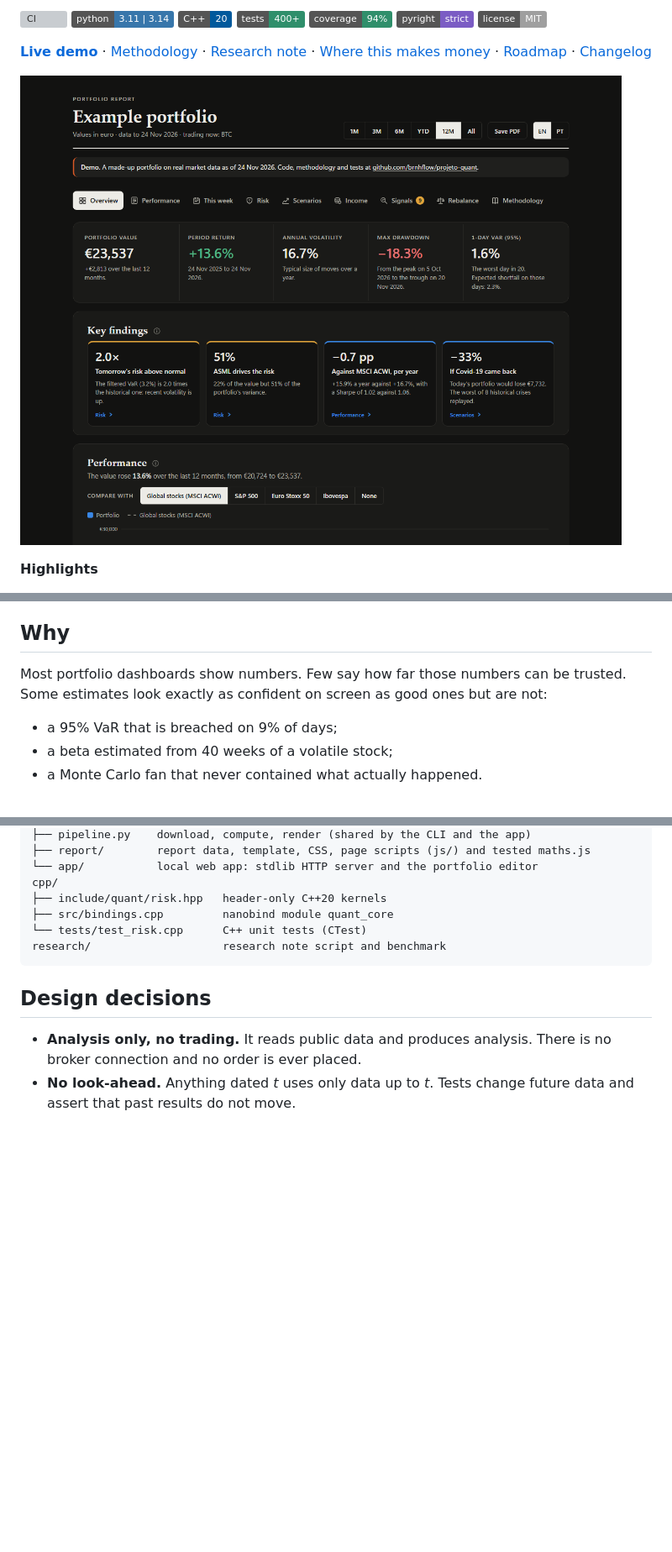
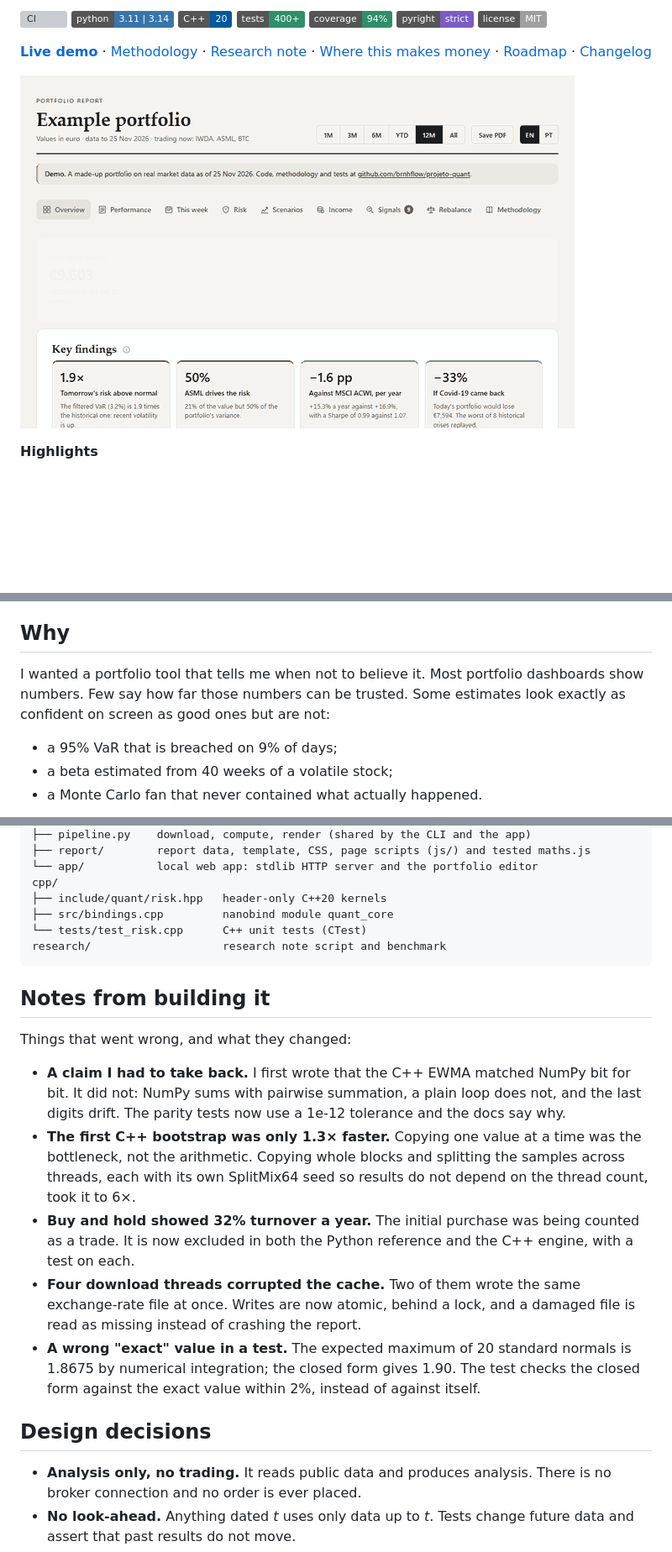
Before and after one commit to brnhflow/projeto-quant, a Markdown page: README.md, 3 parts joined by grey strips. Shown at 84% size. GitHub-like rendering; pictures changed too: docs/images/demo.gif (added); badges without logos; blank space fills up the shorter version; grey boxes are pictures that could not be loaded.

Commit message:
Add a demo GIF and the things that went wrong to the README

````diff
--- a/README.md
+++ b/README.md
@@ -16,7 +16,7 @@ rebalancing. Every model comes with the test that says whether to trust it.
 
 **[Live demo](https://brnhflow.github.io/projeto-quant/)** · [Methodology](docs/METHODOLOGY.md) · [Research note](docs/research/var-backtest.md) · [Where this makes money](docs/APPLICATIONS.md) · [Roadmap](docs/ROADMAP.md) · [Changelog](CHANGELOG.md)
 
-![Report summary](docs/images/overview.png)
+![The demo report: tabs, charts drawing in, hover on the value chart](docs/images/demo.gif)
 
 **Highlights**
 
@@ -34,7 +34,7 @@ rebalancing. Every model comes with the test that says whether to trust it.
 
 ## Why
 
-Most portfolio dashboards show numbers. Few say how far those numbers can be trusted. Some
+I wanted a portfolio tool that tells me when not to believe it. Most portfolio dashboards show numbers. Few say how far those numbers can be trusted. Some
 estimates look exactly as confident on screen as good ones but are not:
 
 - a 95% VaR that is breached on 9% of days;
@@ -241,6 +241,25 @@ cpp/
 research/                    research note script and benchmark
 ```
 
+## Notes from building it
+
+Things that went wrong, and what they changed:
+
+- **A claim I had to take back.** I first wrote that the C++ EWMA matched NumPy bit for bit. It
+  did not: NumPy sums with pairwise summation, a plain loop does not, and the last digits drift.
+  The parity tests now use a 1e-12 tolerance and the docs say why.
+- **The first C++ bootstrap was only 1.3× faster.** Copying one value at a time was the
+  bottleneck, not the arithmetic. Copying whole blocks and splitting the samples across threads,
+  each with its own SplitMix64 seed so results do not depend on the thread count, took it to 6×.
+- **Buy and hold showed 32% turnover a year.** The initial purchase was being counted as a trade.
+  It is now excluded in both the Python reference and the C++ engine, with a test on each.
+- **Four download threads corrupted the cache.** Two of them wrote the same exchange-rate file at
+  once. Writes are now atomic, behind a lock, and a damaged file is read as missing instead of
+  crashing the report.
+- **A wrong "exact" value in a test.** The expected maximum of 20 standard normals is 1.8675 by
+  numerical integration; the closed form gives 1.90. The test checks the closed form against the
+  exact value within 2%, instead of against itself.
+
 ## Design decisions
 
 - **Analysis only, no trading.** It reads public data and produces analysis. There is no broker
````
Also changed, not shown: CHANGELOG.md (+8 -0 lines).
